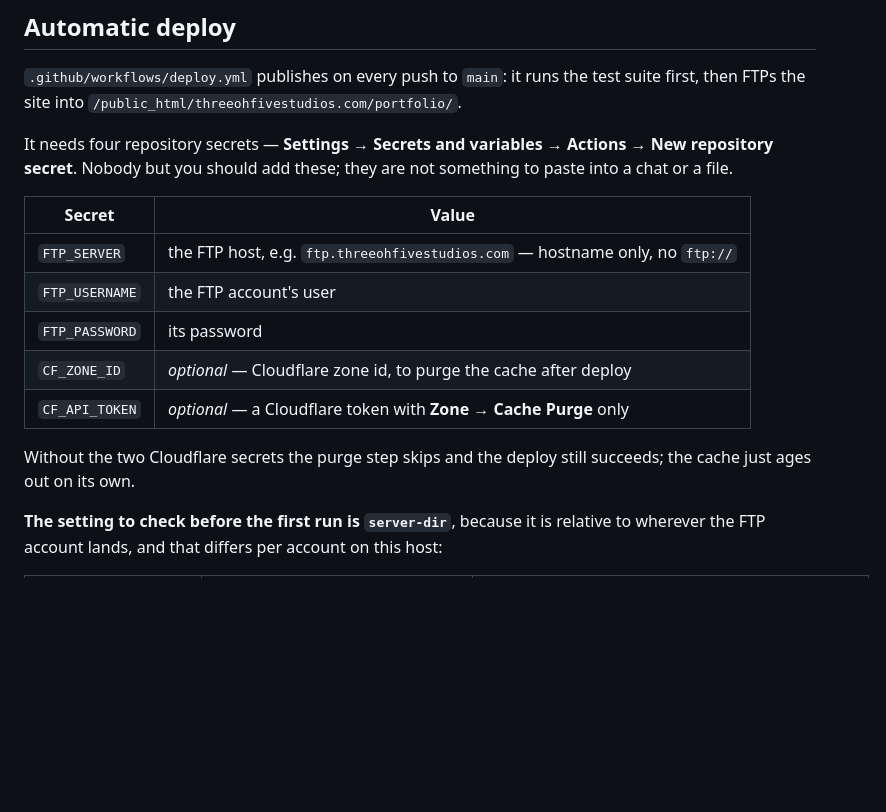
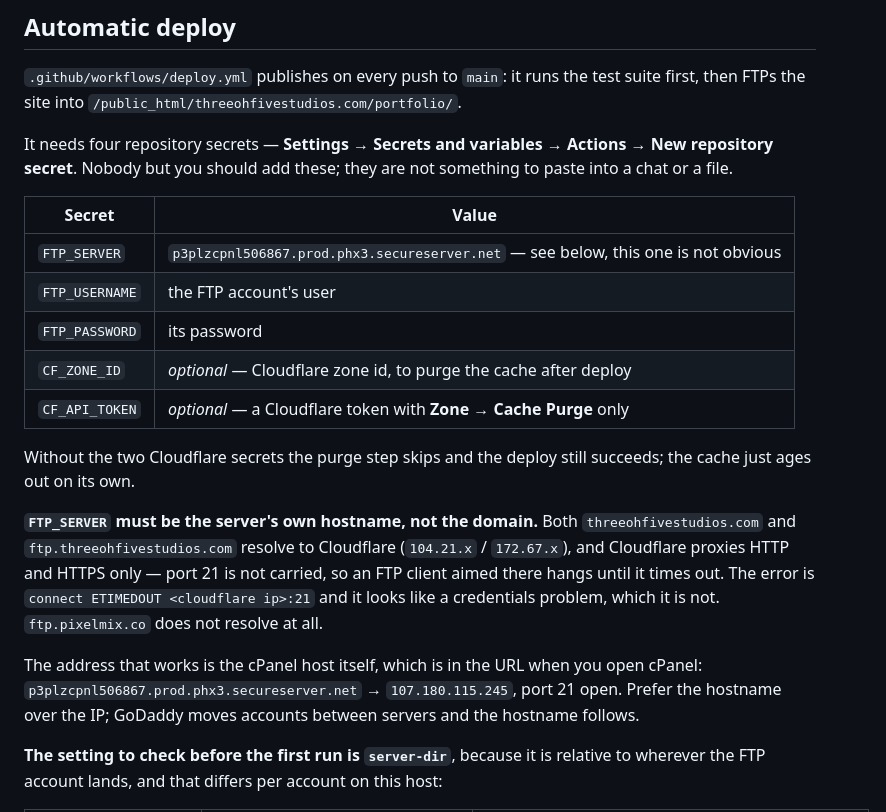
Before and after one commit to lrakoto/monolith, a Markdown page: DEPLOY.md, the part around the change. GitHub-like rendering; blank space fills up the shorter version.

Commit message:
Record why the FTP host is not the domain
The first upload failed with connect ETIMEDOUT 172.67.190.60:21, which reads
like a credentials problem and is not one. That address is Cloudflare, which
proxies HTTP and HTTPS and does not carry port 21 — so anything resolving
through it hangs. Both threeohfivestudios.com and ftp.threeohfivestudios.com
resolve there, and ftp.pixelmix.co does not resolve at all, so every obvious
guess at the FTP host is wrong.

The address that works is the cPanel server itself, which is sitting in the URL
whenever you have cPanel open. Written down because the failure gives no clue
and the next person would spend the same half hour on it.

Co-Authored-By: Claude Opus 5 <noreply@anthropic.com>
Claude-Session: https://claude.ai/code/session_014UqdiAXP41NSZzet8HAiRN

```diff
--- a/DEPLOY.md
+++ b/DEPLOY.md
@@ -63,7 +63,7 @@ not something to paste into a chat or a file.
 
 | Secret | Value |
 |---|---|
-| `FTP_SERVER` | the FTP host, e.g. `ftp.threeohfivestudios.com` — hostname only, no `ftp://` |
+| `FTP_SERVER` | `p3plzcpnl506867.prod.phx3.secureserver.net` — see below, this one is not obvious |
 | `FTP_USERNAME` | the FTP account's user |
 | `FTP_PASSWORD` | its password |
 | `CF_ZONE_ID` | *optional* — Cloudflare zone id, to purge the cache after deploy |
@@ -71,6 +71,18 @@ not something to paste into a chat or a file.
 
 Without the two Cloudflare secrets the purge step skips and the deploy still
 succeeds; the cache just ages out on its own.
+
+**`FTP_SERVER` must be the server's own hostname, not the domain.** Both
+`threeohfivestudios.com` and `ftp.threeohfivestudios.com` resolve to Cloudflare
+(`104.21.x` / `172.67.x`), and Cloudflare proxies HTTP and HTTPS only — port 21
+is not carried, so an FTP client aimed there hangs until it times out. The
+error is `connect ETIMEDOUT <cloudflare ip>:21` and it looks like a credentials
+problem, which it is not. `ftp.pixelmix.co` does not resolve at all.
+
+The address that works is the cPanel host itself, which is in the URL when you
+open cPanel: `p3plzcpnl506867.prod.phx3.secureserver.net` → `107.180.115.245`,
+port 21 open. Prefer the hostname over the IP; GoDaddy moves accounts between
+servers and the hostname follows.
 
 **The setting to check before the first run is `server-dir`**, because it is
 relative to wherever the FTP account lands, and that differs per account on
```
